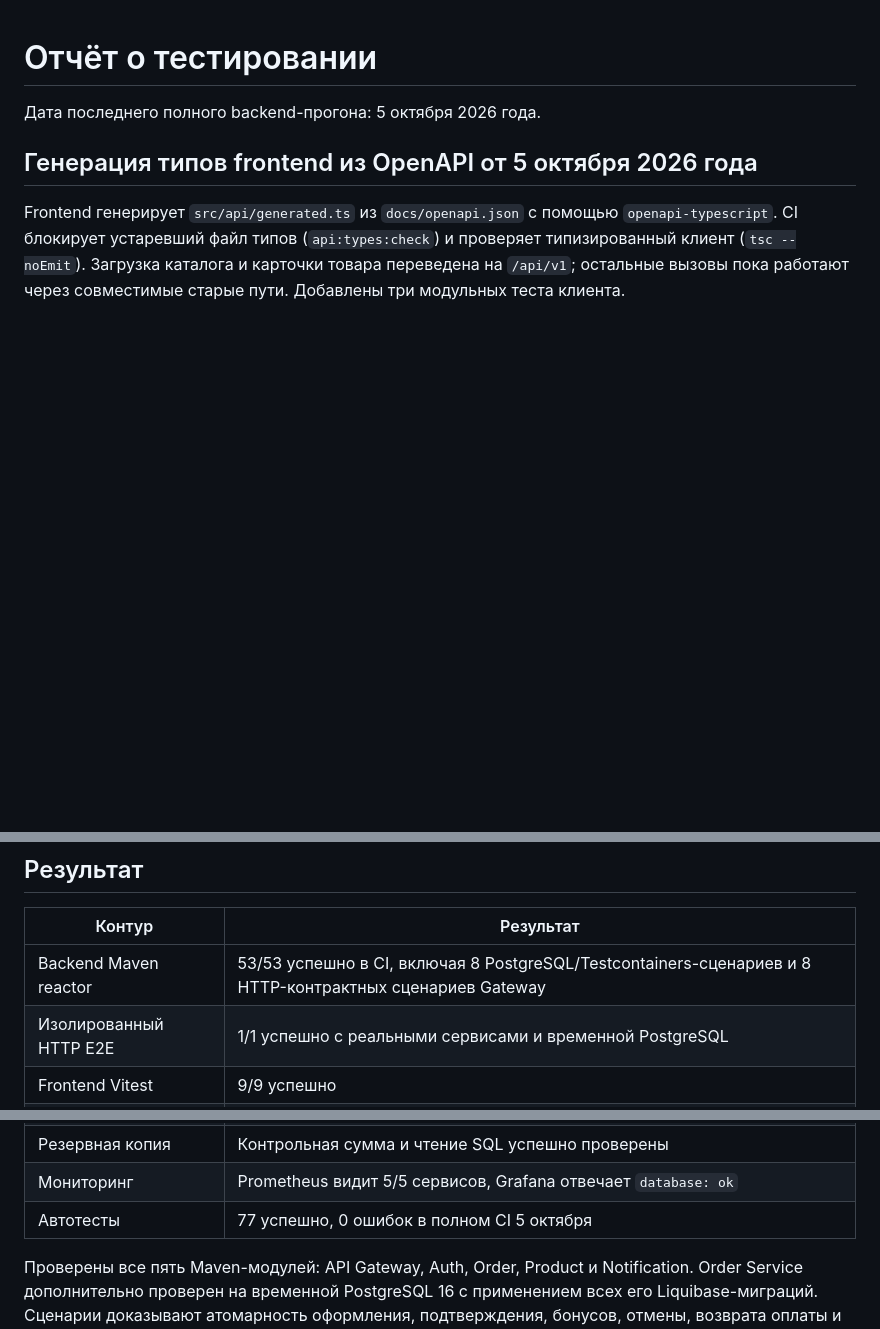
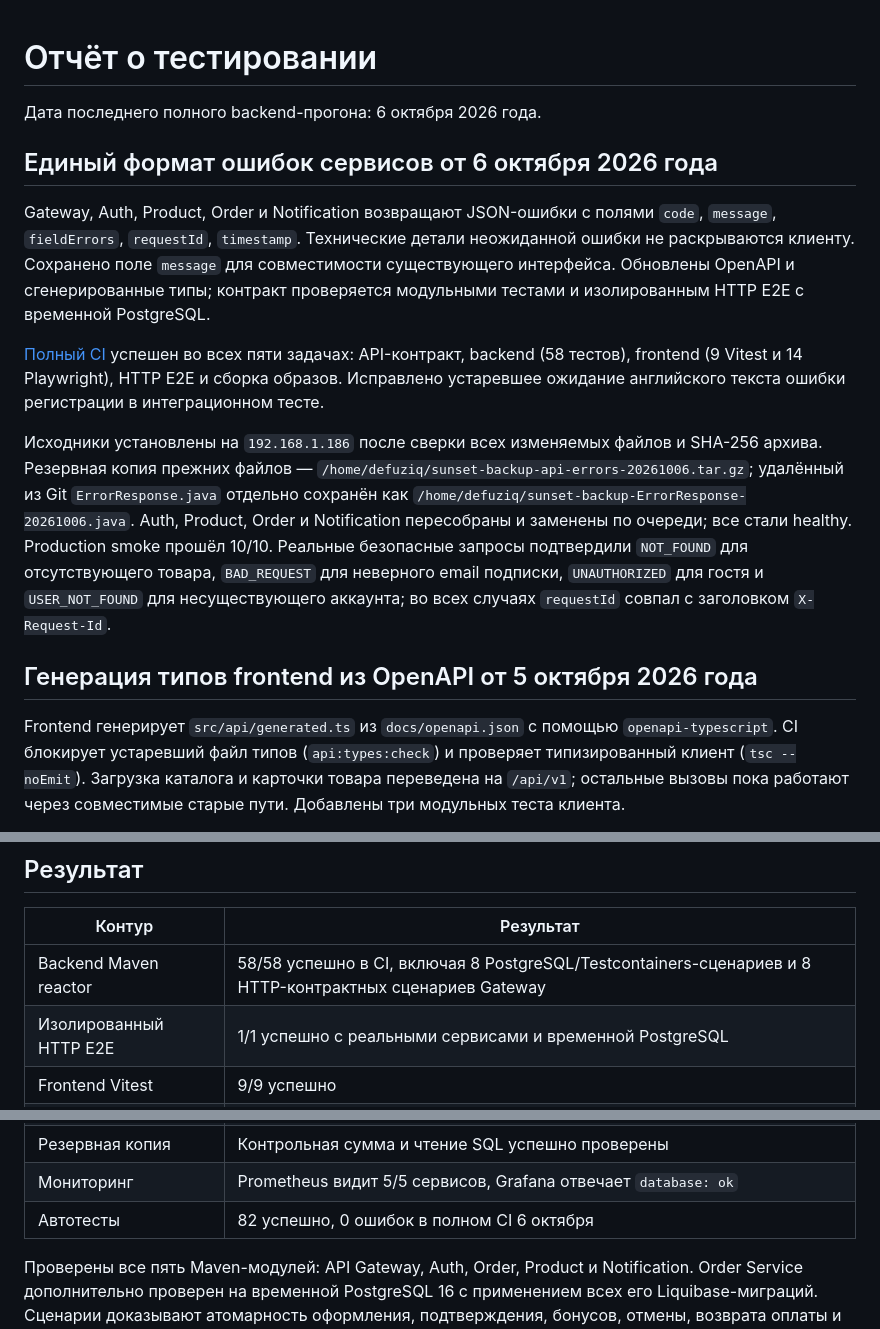
Before and after one commit to DefuZIQ/sunset, a Markdown page: sunset/docs/TEST_REPORT.md, 3 parts joined by grey strips. Drawn GitHub-style; blank space fills up the shorter version.

Commit message:
docs: record unified API error release

```diff
--- a/sunset/docs/TEST_REPORT.md
+++ b/sunset/docs/TEST_REPORT.md
@@ -1,6 +1,14 @@
 # Отчёт о тестировании
 
-Дата последнего полного backend-прогона: 5 октября 2026 года.
+Дата последнего полного backend-прогона: 6 октября 2026 года.
+
+## Единый формат ошибок сервисов от 6 октября 2026 года
+
+Gateway, Auth, Product, Order и Notification возвращают JSON-ошибки с полями `code`, `message`, `fieldErrors`, `requestId`, `timestamp`. Технические детали неожиданной ошибки не раскрываются клиенту. Сохранено поле `message` для совместимости существующего интерфейса. Обновлены OpenAPI и сгенерированные типы; контракт проверяется модульными тестами и изолированным HTTP E2E с временной PostgreSQL.
+
+[Полный CI](https://github.com/DefuZIQ/sunset/actions/runs/37413163142) успешен во всех пяти задачах: API-контракт, backend (58 тестов), frontend (9 Vitest и 14 Playwright), HTTP E2E и сборка образов. Исправлено устаревшее ожидание английского текста ошибки регистрации в интеграционном тесте.
+
+Исходники установлены на `192.168.1.186` после сверки всех изменяемых файлов и SHA-256 архива. Резервная копия прежних файлов — `/home/defuziq/sunset-backup-api-errors-20261006.tar.gz`; удалённый из Git `ErrorResponse.java` отдельно сохранён как `/home/defuziq/sunset-backup-ErrorResponse-20261006.java`. Auth, Product, Order и Notification пересобраны и заменены по очереди; все стали healthy. Production smoke прошёл 10/10. Реальные безопасные запросы подтвердили `NOT_FOUND` для отсутствующего товара, `BAD_REQUEST` для неверного email подписки, `UNAUTHORIZED` для гостя и `USER_NOT_FOUND` для несуществующего аккаунта; во всех случаях `requestId` совпал с заголовком `X-Request-Id`.
 
 ## Генерация типов frontend из OpenAPI от 5 октября 2026 года
 
@@ -42,7 +50,7 @@ Gateway теперь возвращает одинаковый JSON-контра
 
 | Контур | Результат |
 |---|---|
-| Backend Maven reactor | 53/53 успешно в CI, включая 8 PostgreSQL/Testcontainers-сценариев и 8 HTTP-контрактных сценариев Gateway |
+| Backend Maven reactor | 58/58 успешно в CI, включая 8 PostgreSQL/Testcontainers-сценариев и 8 HTTP-контрактных сценариев Gateway |
 | Изолированный HTTP E2E | 1/1 успешно с реальными сервисами и временной PostgreSQL |
 | Frontend Vitest | 9/9 успешно |
 | Frontend Playwright E2E | 14/14 успешно: desktop и mobile Chromium, включая оформление доставки и самовывоза |
@@ -52,7 +60,7 @@ Gateway теперь возвращает одинаковый JSON-контра
 | Миграции БД | `codex-product:118` и `codex-order:201` применены |
 | Резервная копия | Контрольная сумма и чтение SQL успешно проверены |
 | Мониторинг | Prometheus видит 5/5 сервисов, Grafana отвечает `database: ok` |
-| Автотесты | 77 успешно, 0 ошибок в полном CI 5 октября |
+| Автотесты | 82 успешно, 0 ошибок в полном CI 6 октября |
 
 Проверены все пять Maven-модулей: API Gateway, Auth, Order, Product и Notification. Order Service дополнительно проверен на временной PostgreSQL 16 с применением всех его Liquibase-миграций. Сценарии доказывают атомарность оформления, подтверждения, бонусов, отмены, возврата оплаты и восстановления остатка. Интеграционный тест обнаружил и позволил исправить лишний SQL-параметр при начислении бонусов. Commerce/operations-релиз установлен на `http://192.168.1.186` и прошёл восемь безопасных smoke-сценариев.
 
```
